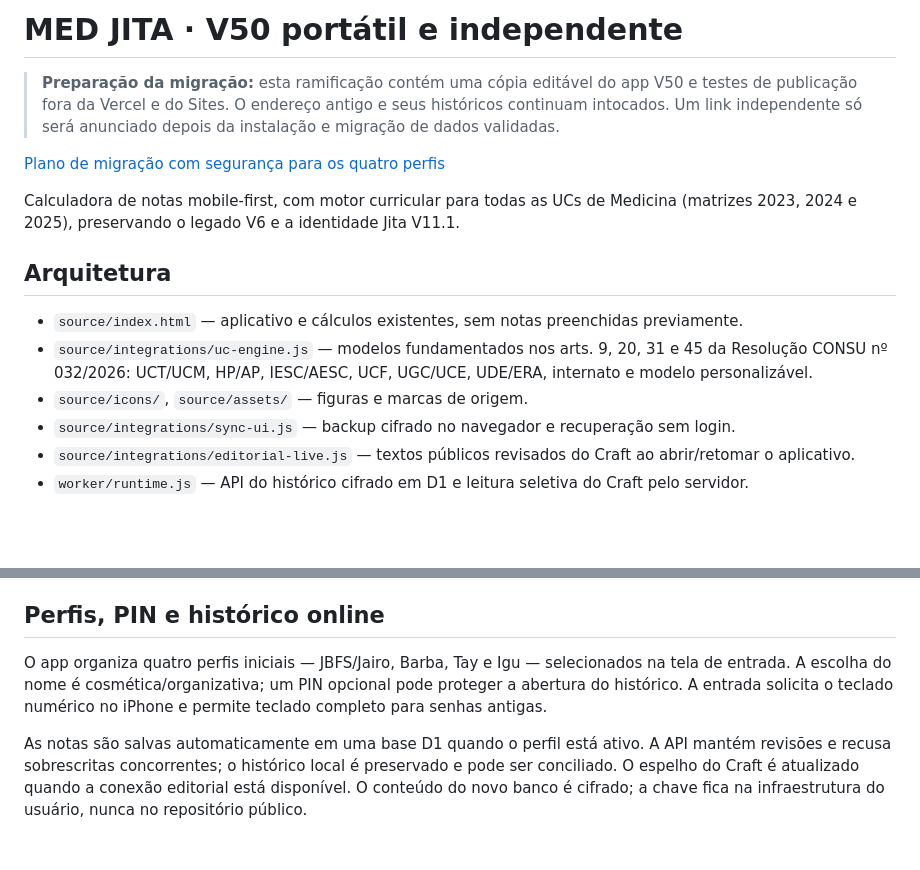
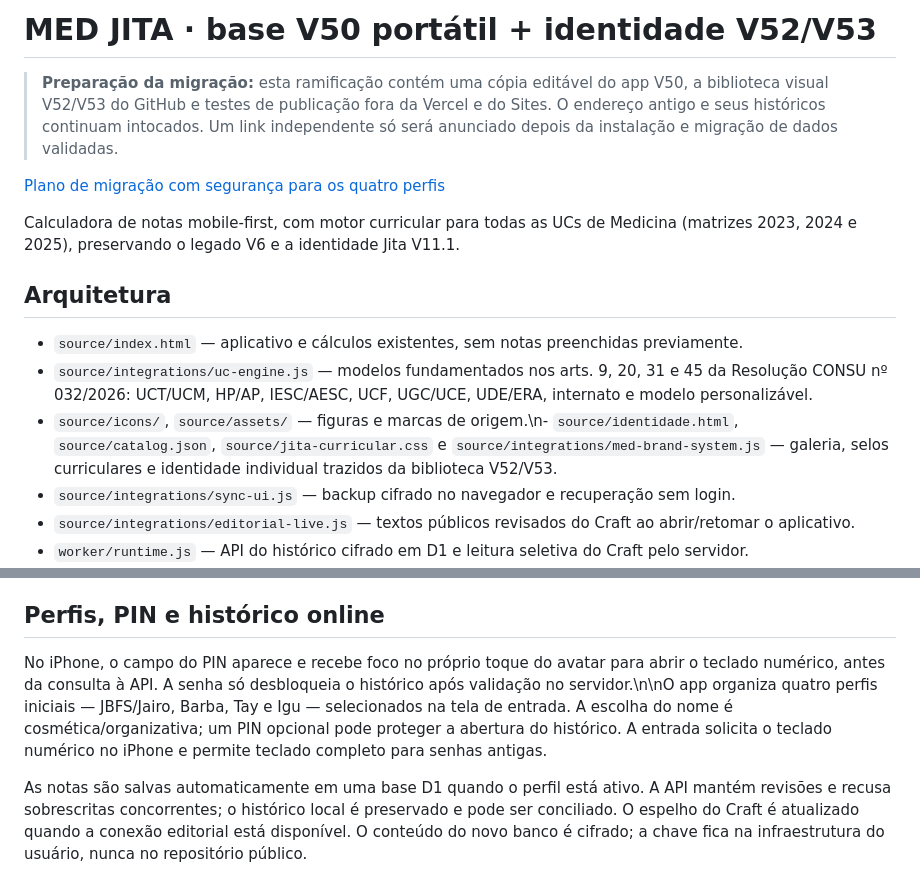
Before and after one commit to jairobfs/med-jita, a Markdown page: README.md, 2 parts joined by grey strips. Rendered like a GitHub page; blank space fills up the shorter version.

Commit message:
docs(migration): atualizar avanço V52/V53 sem declarar deploy concluído

```diff
--- a/README.md
+++ b/README.md
@@ -1,6 +1,6 @@
-# MED JITA · V50 portátil e independente
+# MED JITA · base V50 portátil + identidade V52/V53
 
-> **Preparação da migração:** esta ramificação contém uma cópia editável do app V50 e testes de publicação fora da Vercel e do Sites. O endereço antigo e seus históricos continuam intocados. Um link independente só será anunciado depois da instalação e migração de dados validadas.
+> **Preparação da migração:** esta ramificação contém uma cópia editável do app V50, a biblioteca visual V52/V53 do GitHub e testes de publicação fora da Vercel e do Sites. O endereço antigo e seus históricos continuam intocados. Um link independente só será anunciado depois da instalação e migração de dados validadas.
 
 [Plano de migração com segurança para os quatro perfis](docs/DESMAME_VERCEL_SITES_V50.md)
 
@@ -10,7 +10,7 @@ Calculadora de notas mobile-first, com motor curricular para todas as UCs de Med
 
 - `source/index.html` — aplicativo e cálculos existentes, sem notas preenchidas previamente.
 - `source/integrations/uc-engine.js` — modelos fundamentados nos arts. 9, 20, 31 e 45 da Resolução CONSU nº 032/2026: UCT/UCM, HP/AP, IESC/AESC, UCF, UGC/UCE, UDE/ERA, internato e modelo personalizável.
-- `source/icons/`, `source/assets/` — figuras e marcas de origem.
+- `source/icons/`, `source/assets/` — figuras e marcas de origem.\n- `source/identidade.html`, `source/catalog.json`, `source/jita-curricular.css` e `source/integrations/med-brand-system.js` — galeria, selos curriculares e identidade individual trazidos da biblioteca V52/V53.
 - `source/integrations/sync-ui.js` — backup cifrado no navegador e recuperação sem login.
 - `source/integrations/editorial-live.js` — textos públicos revisados do Craft ao abrir/retomar o aplicativo.
 - `worker/runtime.js` — API do histórico cifrado em D1 e leitura seletiva do Craft pelo servidor.
@@ -51,7 +51,7 @@ A API publica apenas textos públicos revisados. Fórmulas, pesos, mascote e dad
 
 ## Perfis, PIN e histórico online
 
-O app organiza quatro perfis iniciais — JBFS/Jairo, Barba, Tay e Igu — selecionados na tela de entrada. A escolha do nome é cosmética/organizativa; um PIN opcional pode proteger a abertura do histórico. A entrada solicita o teclado numérico no iPhone e permite teclado completo para senhas antigas.
+No iPhone, o campo do PIN aparece e recebe foco no próprio toque do avatar para abrir o teclado numérico, antes da consulta à API. A senha só desbloqueia o histórico após validação no servidor.\n\nO app organiza quatro perfis iniciais — JBFS/Jairo, Barba, Tay e Igu — selecionados na tela de entrada. A escolha do nome é cosmética/organizativa; um PIN opcional pode proteger a abertura do histórico. A entrada solicita o teclado numérico no iPhone e permite teclado completo para senhas antigas.
 
 As notas são salvas automaticamente em uma base D1 quando o perfil está ativo. A API mantém revisões e recusa sobrescritas concorrentes; o histórico local é preservado e pode ser conciliado. O espelho do Craft é atualizado quando a conexão editorial está disponível. O conteúdo do novo banco é cifrado; a chave fica na infraestrutura do usuário, nunca no repositório público.
 
```
